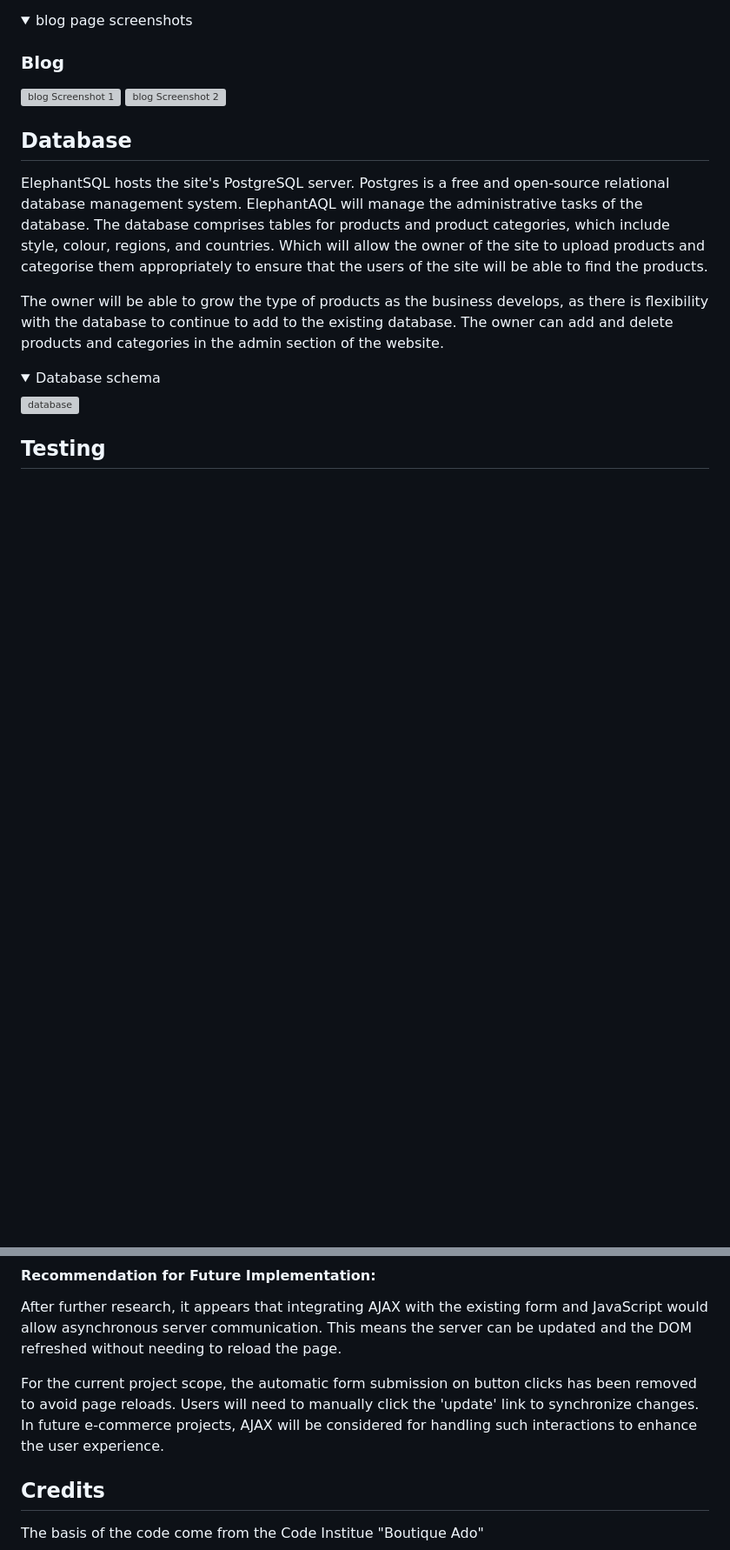
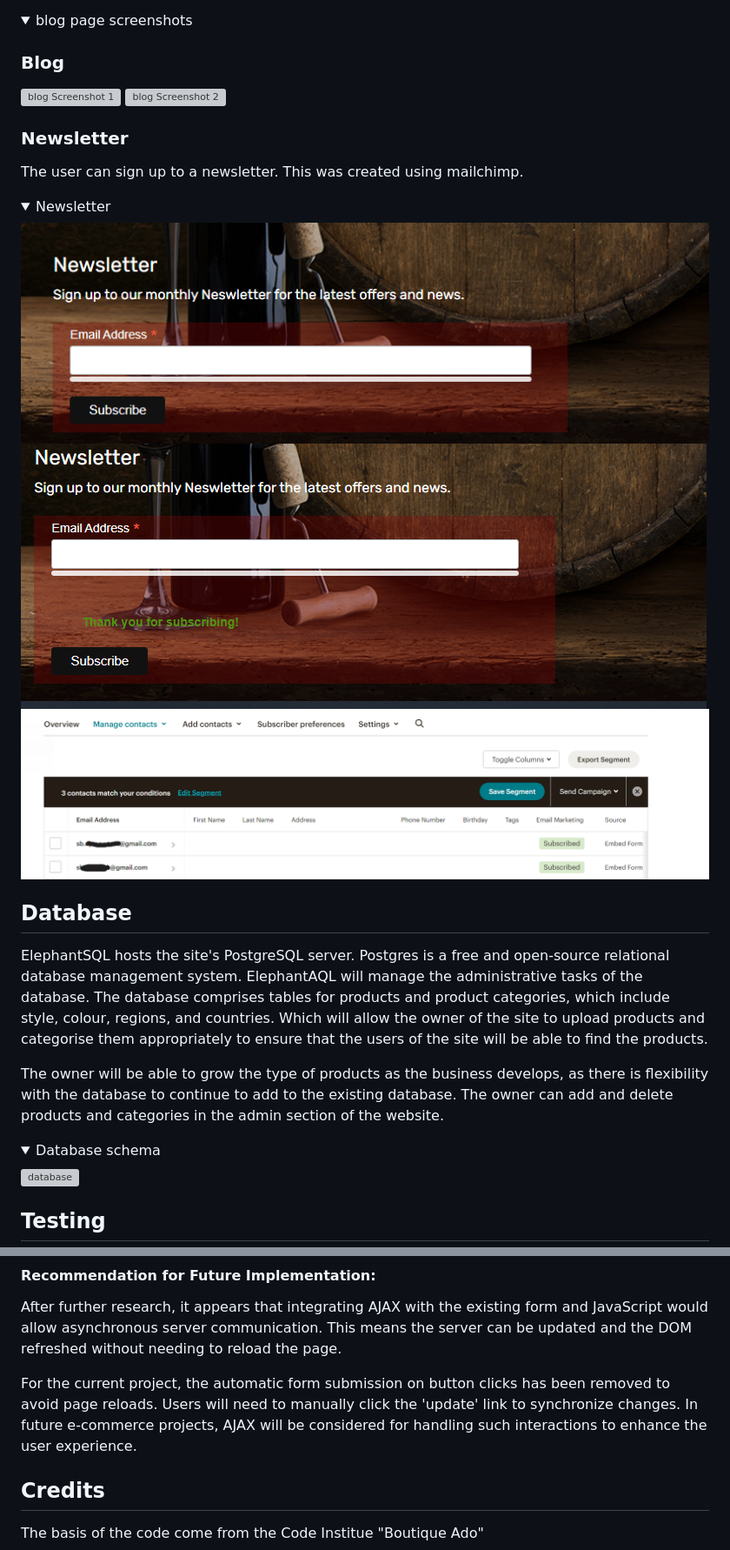
Before and after one commit to Code-Institute-Submissions/ecommerce-pp5-2, a Markdown page: README.md, 2 parts joined by grey strips. Shown: that part at 87% size. Drawn GitHub-style; pictures changed too: media/readme_images/mailchimp_subs.png (added), media/readme_images/newletter_thankyou.png (added), media/readme_images/newsletter.png (added); folded sections open; blank space fills up the shorter version; grey boxes are pictures that could not be loaded.

Commit message:
Add readme edits and images

```diff
--- a/README.md
+++ b/README.md
@@ -159,6 +180,19 @@ A wine blog can be used to populate other marketing channels, such as Facebook a
 
   ![blog Screenshot 1](media/readme_images/blog_cover.png)
   ![blog Screenshot 2](media/readme_images/blog_details.png)
+</details>
+
+### Newsletter
+
+The user can sign up to a newsletter. This was created using mailchimp.
+
+<details>
+  <summary>Newsletter</summary>
+
+  ![Newsletter](media/readme_images/newsletter.png)
+  ![newsletter success](media/readme_images/newletter_thankyou.png)
+  ![mailchimp subs](media/readme_images/mailchimp_subs.png)
+
 </details>
 
 ## Database
@@ -371,7 +405,7 @@ However, this approach led to the page reloading after each click, resulting in
 
 After further research, it appears that integrating AJAX with the existing form and JavaScript would allow asynchronous server communication. This means the server can be updated and the DOM refreshed without needing to reload the page.
 
-For the current project scope, the automatic form submission on button clicks has been removed to avoid page reloads. Users will need to manually click the 'update' link to synchronize changes. In future e-commerce projects, AJAX will be considered for handling such interactions to enhance the user experience.
+For the current project, the automatic form submission on button clicks has been removed to avoid page reloads. Users will need to manually click the 'update' link to synchronize changes. In future e-commerce projects, AJAX will be considered for handling such interactions to enhance the user experience.
 
 
 
```
Also changed, not shown: other parts of README.md (+22 -1 lines), media/readme_images/Contact.png (added), 1 other file.
